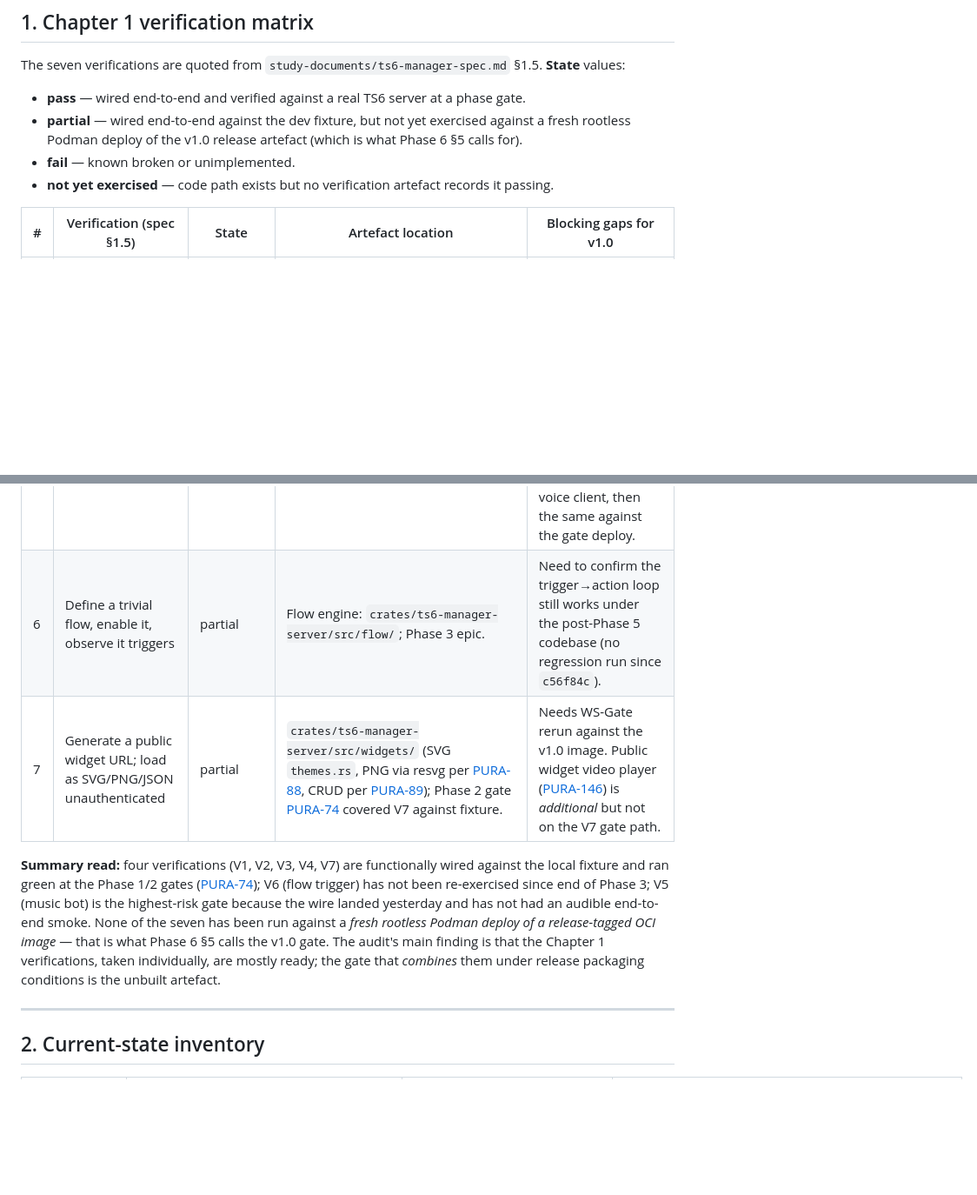
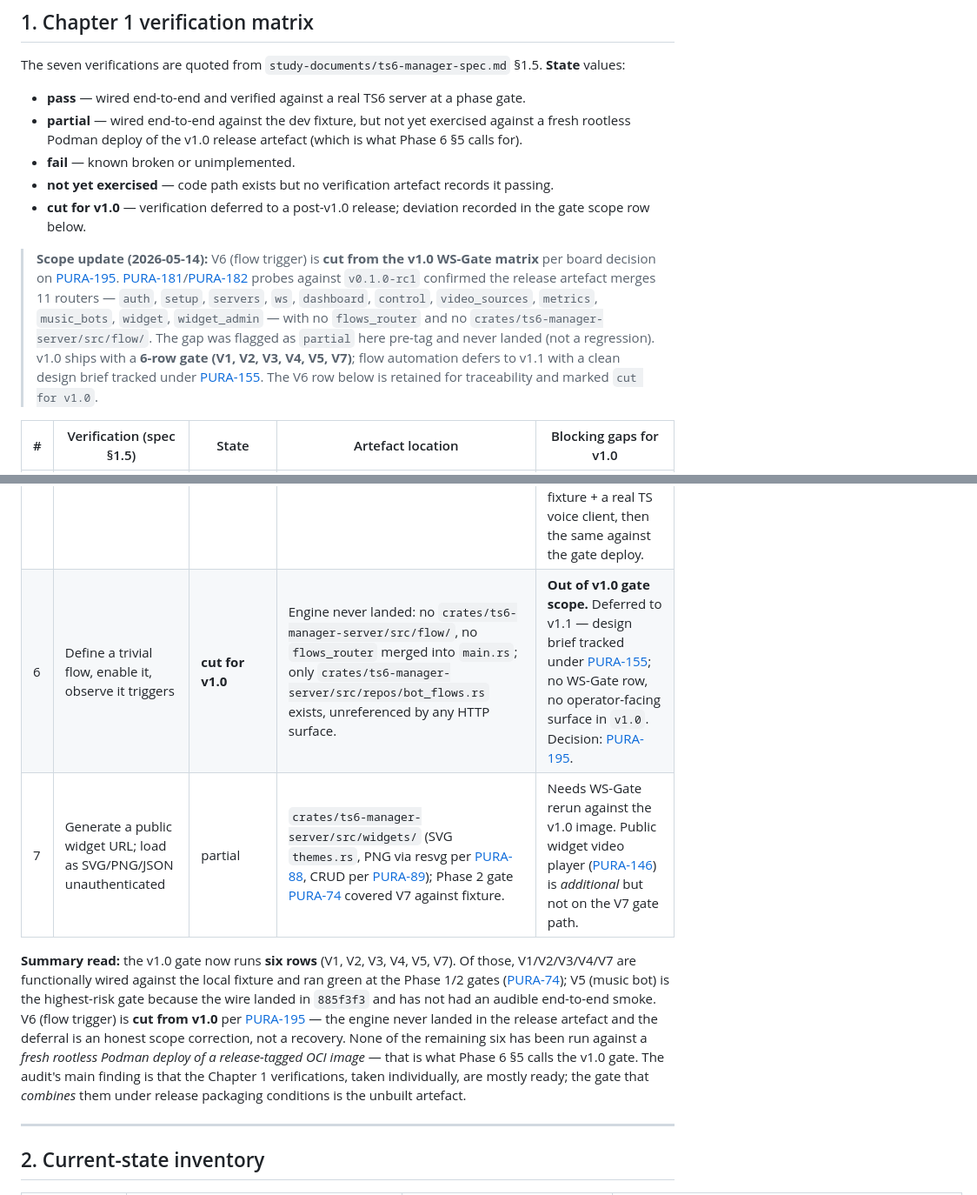
Before and after one commit to FrozenTear/teamspeak-admin-panel, a Markdown page: docs/phase6/readiness-audit.md, 2 parts joined by grey strips. Shown at 87% size. Rendered like a GitHub page; blank space fills up the shorter version.

```diff
--- a/docs/phase6/readiness-audit.md
+++ b/docs/phase6/readiness-audit.md
@@ -17,6 +17,9 @@ The seven verifications are quoted from `study-documents/ts6-manager-spec.md` §
 - **partial** — wired end-to-end against the dev fixture, but not yet exercised against a fresh rootless Podman deploy of the v1.0 release artefact (which is what Phase 6 §5 calls for).
 - **fail** — known broken or unimplemented.
 - **not yet exercised** — code path exists but no verification artefact records it passing.
+- **cut for v1.0** — verification deferred to a post-v1.0 release; deviation recorded in the gate scope row below.
+
+> **Scope update (2026-05-14):** V6 (flow trigger) is **cut from the v1.0 WS-Gate matrix** per board decision on [PURA-195](/PURA/issues/PURA-195). [PURA-181](/PURA/issues/PURA-181)/[PURA-182](/PURA/issues/PURA-182) probes against `v0.1.0-rc1` confirmed the release artefact merges 11 routers — `auth`, `setup`, `servers`, `ws`, `dashboard`, `control`, `video_sources`, `metrics`, `music_bots`, `widget`, `widget_admin` — with no `flows_router` and no `crates/ts6-manager-server/src/flow/`. The gap was flagged as `partial` here pre-tag and never landed (not a regression). v1.0 ships with a **6-row gate (V1, V2, V3, V4, V5, V7)**; flow automation defers to v1.1 with a clean design brief tracked under [PURA-155](/PURA/issues/PURA-155). The V6 row below is retained for traceability and marked `cut for v1.0`.
 
 | # | Verification (spec §1.5) | State | Artefact location | Blocking gaps for v1.0 |
 |---|---|---|---|---|
@@ -27,8 +30,8 @@ The seven verifications are quoted from `study-documents/ts6-manager-spec.md` §
 | 5 | Connect a music bot to a channel and stream a known-good radio URL | not yet exercised | Voice path: `crates/voice/` (forked tsproto); pipeline: `crates/music-bot-audio/`; wire: [PURA-154](/PURA/issues/PURA-154) commit `885f3f3` (`crates/music-bot-audio/src/pipeline.rs` → `bot.send_audio`). | **Highest-risk gate.** [PURA-154](/PURA/issues/PURA-154) only wired the call site; the end-to-end "audible in a real TS voice client" round-trip is unproven post-wire. Needs a `!radio` smoke against the TS6 fixture + a real TS voice client, then the same against the gate deploy. |
-| 6 | Define a trivial flow, enable it, observe it triggers | partial | Flow engine: `crates/ts6-manager-server/src/flow/`; Phase 3 epic. | Need to confirm the trigger→action loop still works under the post-Phase 5 codebase (no regression run since `c56f84c`). |
+| 6 | Define a trivial flow, enable it, observe it triggers | **cut for v1.0** | Engine never landed: no `crates/ts6-manager-server/src/flow/`, no `flows_router` merged into `main.rs`; only `crates/ts6-manager-server/src/repos/bot_flows.rs` exists, unreferenced by any HTTP surface. | **Out of v1.0 gate scope.** Deferred to v1.1 — design brief tracked under [PURA-155](/PURA/issues/PURA-155); no WS-Gate row, no operator-facing surface in `v1.0`. Decision: [PURA-195](/PURA/issues/PURA-195). |
 | 7 | Generate a public widget URL; load as SVG/PNG/JSON unauthenticated | partial | `crates/ts6-manager-server/src/widgets/` (SVG `themes.rs`, PNG via resvg per [PURA-88](/PURA/issues/PURA-88), CRUD per [PURA-89](/PURA/issues/PURA-89)); Phase 2 gate [PURA-74](/PURA/issues/PURA-74) covered V7 against fixture. | Needs WS-Gate rerun against the v1.0 image. Public widget video player ([PURA-146](/PURA/issues/PURA-146)) is *additional* but not on the V7 gate path. |
 
-**Summary read:** four verifications (V1, V2, V3, V4, V7) are functionally wired against the local fixture and ran green at the Phase 1/2 gates ([PURA-74](/PURA/issues/PURA-74)); V6 (flow trigger) has not been re-exercised since end of Phase 3; V5 (music bot) is the highest-risk gate because the wire landed yesterday and has not had an audible end-to-end smoke. None of the seven has been run against a *fresh rootless Podman deploy of a release-tagged OCI image* — that is what Phase 6 §5 calls the v1.0 gate. The audit's main finding is that the Chapter 1 verifications, taken individually, are mostly ready; the gate that *combines* them under release packaging conditions is the unbuilt artefact.
+**Summary read:** the v1.0 gate now runs **six rows** (V1, V2, V3, V4, V5, V7). Of those, V1/V2/V3/V4/V7 are functionally wired against the local fixture and ran green at the Phase 1/2 gates ([PURA-74](/PURA/issues/PURA-74)); V5 (music bot) is the highest-risk gate because the wire landed in `885f3f3` and has not had an audible end-to-end smoke. V6 (flow trigger) is **cut from v1.0** per [PURA-195](/PURA/issues/PURA-195) — the engine never landed in the release artefact and the deferral is an honest scope correction, not a recovery. None of the remaining six has been run against a *fresh rootless Podman deploy of a release-tagged OCI image* — that is what Phase 6 §5 calls the v1.0 gate. The audit's main finding is that the Chapter 1 verifications, taken individually, are mostly ready; the gate that *combines* them under release packaging conditions is the unbuilt artefact.
 
 ---
 
```
Also changed, not shown: other parts of docs/phase6/readiness-audit.md (+2 -2 lines), docs/deviations/v6-flow-engine-cut.md (added, +42 -0 lines).
